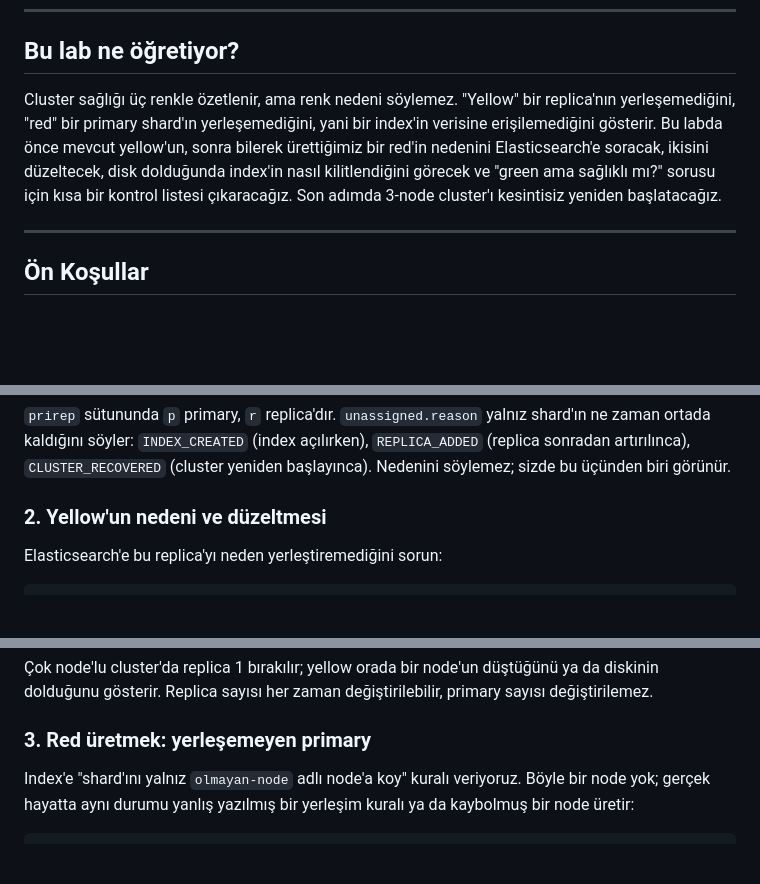
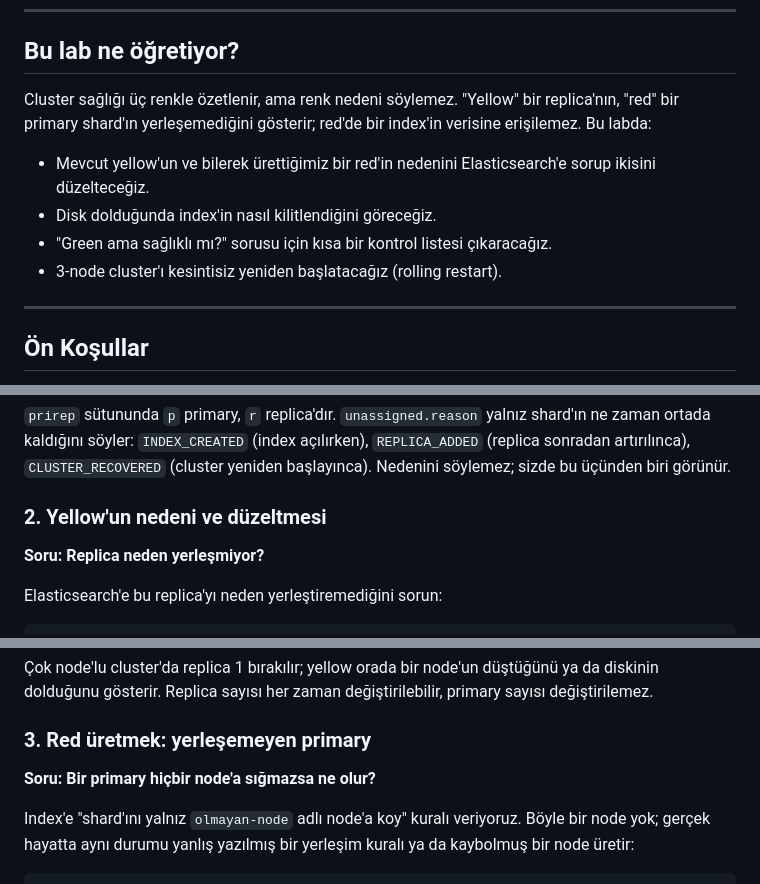
Before and after one commit to hakanbayraktar/elastic, a Markdown page: labs/LAB-21-cluster-sagligi-api/README.md, 3 parts joined by grey strips. Rendered like a GitHub page; blank space fills up the shorter version.

```diff
--- a/labs/LAB-21-cluster-sagligi-api/README.md
+++ b/labs/LAB-21-cluster-sagligi-api/README.md
@@ -8,11 +8,13 @@
 
 ## Bu lab ne öğretiyor?
 
-Cluster sağlığı üç renkle özetlenir, ama renk nedeni söylemez. "Yellow" bir replica'nın yerleşemediğini,
-"red" bir primary shard'ın yerleşemediğini, yani bir index'in verisine erişilemediğini gösterir. Bu
-labda önce mevcut yellow'un, sonra bilerek ürettiğimiz bir red'in nedenini Elasticsearch'e soracak,
-ikisini düzeltecek, disk dolduğunda index'in nasıl kilitlendiğini görecek ve "green ama sağlıklı
-mı?" sorusu için kısa bir kontrol listesi çıkaracağız. Son adımda 3-node cluster'ı kesintisiz yeniden başlatacağız.
+Cluster sağlığı üç renkle özetlenir, ama renk nedeni söylemez. "Yellow" bir replica'nın, "red" bir primary shard'ın
+yerleşemediğini gösterir; red'de bir index'in verisine erişilemez. Bu labda:
+
+- Mevcut yellow'un ve bilerek ürettiğimiz bir red'in nedenini Elasticsearch'e sorup ikisini düzelteceğiz.
+- Disk dolduğunda index'in nasıl kilitlendiğini göreceğiz.
+- "Green ama sağlıklı mı?" sorusu için kısa bir kontrol listesi çıkaracağız.
+- 3-node cluster'ı kesintisiz yeniden başlatacağız (rolling restart).
 
 ---
 
@@ -117,6 +118,8 @@ kaldığını söyler: `INDEX_CREATED` (index açılırken), `REPLICA_ADDED` (re
 `CLUSTER_RECOVERED` (cluster yeniden başlayınca). Nedenini söylemez; sizde bu üçünden biri görünür.
 
 ### 2. Yellow'un nedeni ve düzeltmesi
+
+**Soru: Replica neden yerleşmiyor?**
 
 Elasticsearch'e bu replica'yı neden yerleştiremediğini sorun:
 
@@ -176,6 +179,8 @@ dolduğunu gösterir. Replica sayısı her zaman değiştirilebilir, primary say
 
 ### 3. Red üretmek: yerleşemeyen primary
 
+**Soru: Bir primary hiçbir node'a sığmazsa ne olur?**
+
 Index'e "shard'ını yalnız `olmayan-node` adlı node'a koy" kuralı veriyoruz. Böyle bir node yok; gerçek
 hayatta aynı durumu yanlış yazılmış bir yerleşim kuralı ya da kaybolmuş bir node üretir:
 
```
Also changed, not shown: other parts of labs/LAB-21-cluster-sagligi-api/README.md (+25 -12 lines), assets/screenshots/LAB-21/01-index-management-red.png (deleted), assets/screenshots/LAB-21/03a-index-management-menu.png (added), assets/screenshots/LAB-21/03b-index-management-red.png (added), 3 other files.
